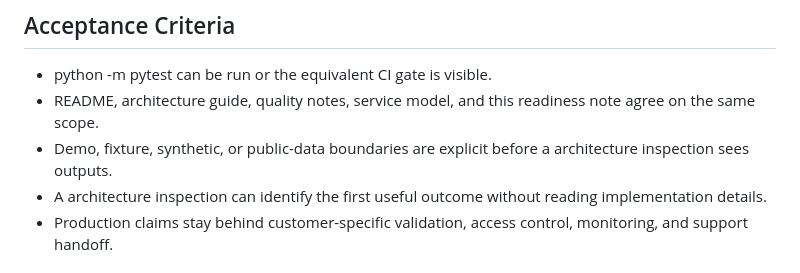
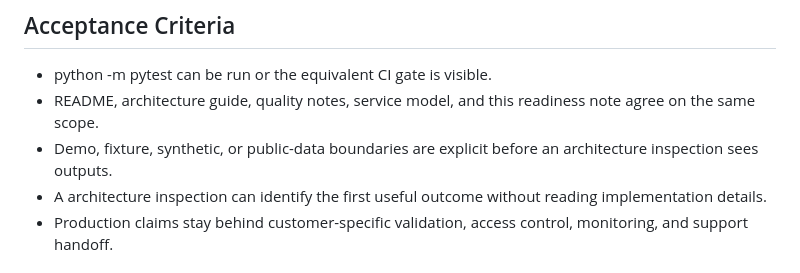
Before and after one commit to KIM3310/retina-scan-ai, a Markdown page: docs/enterprise-readiness.md, the part around the change. Drawn GitHub-style.

Commit message:
Polish architecture wording

```diff
--- a/docs/enterprise-readiness.md
+++ b/docs/enterprise-readiness.md
@@ -45,7 +45,7 @@ This note defines what an enterprise architecture inspection, public-sector oper
 
 - python -m pytest can be run or the equivalent CI gate is visible.
 - README, architecture guide, quality notes, service model, and this readiness note agree on the same scope.
-- Demo, fixture, synthetic, or public-data boundaries are explicit before a architecture inspection sees outputs.
+- Demo, fixture, synthetic, or public-data boundaries are explicit before an architecture inspection sees outputs.
 - A architecture inspection can identify the first useful outcome without reading implementation details.
 - Production claims stay behind customer-specific validation, access control, monitoring, and support handoff.
 
```
